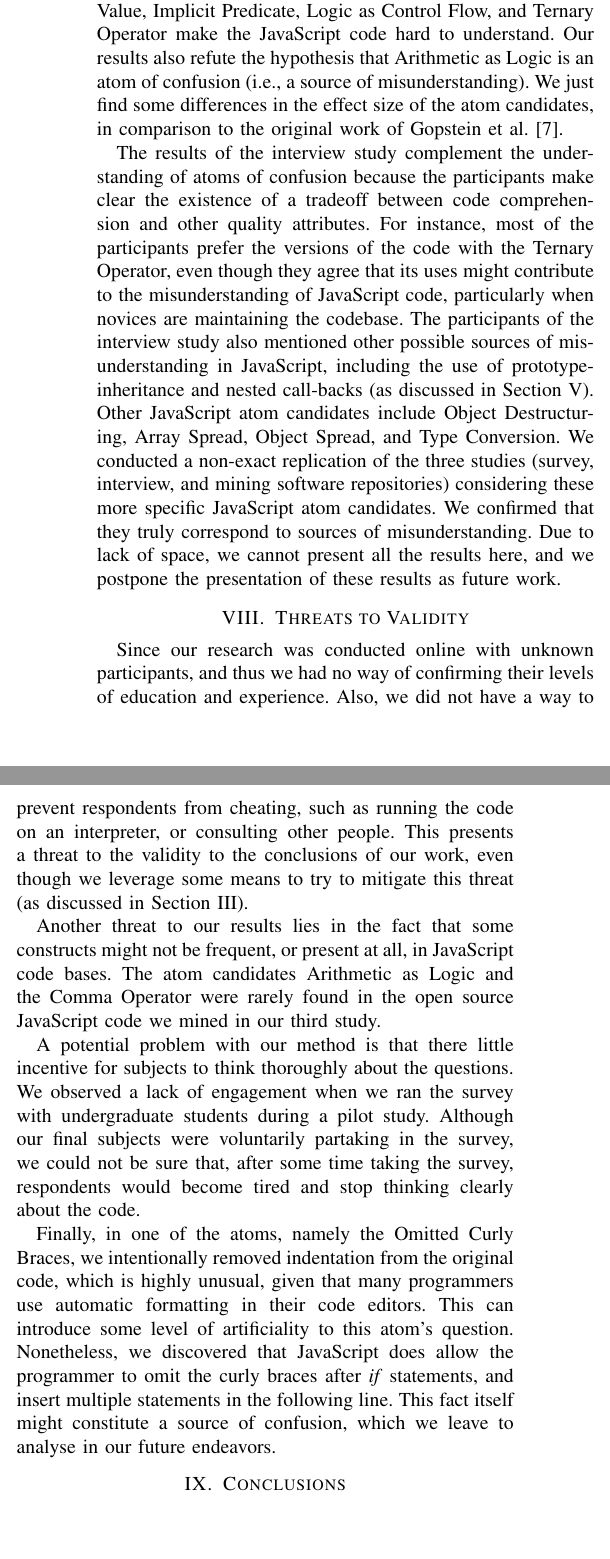
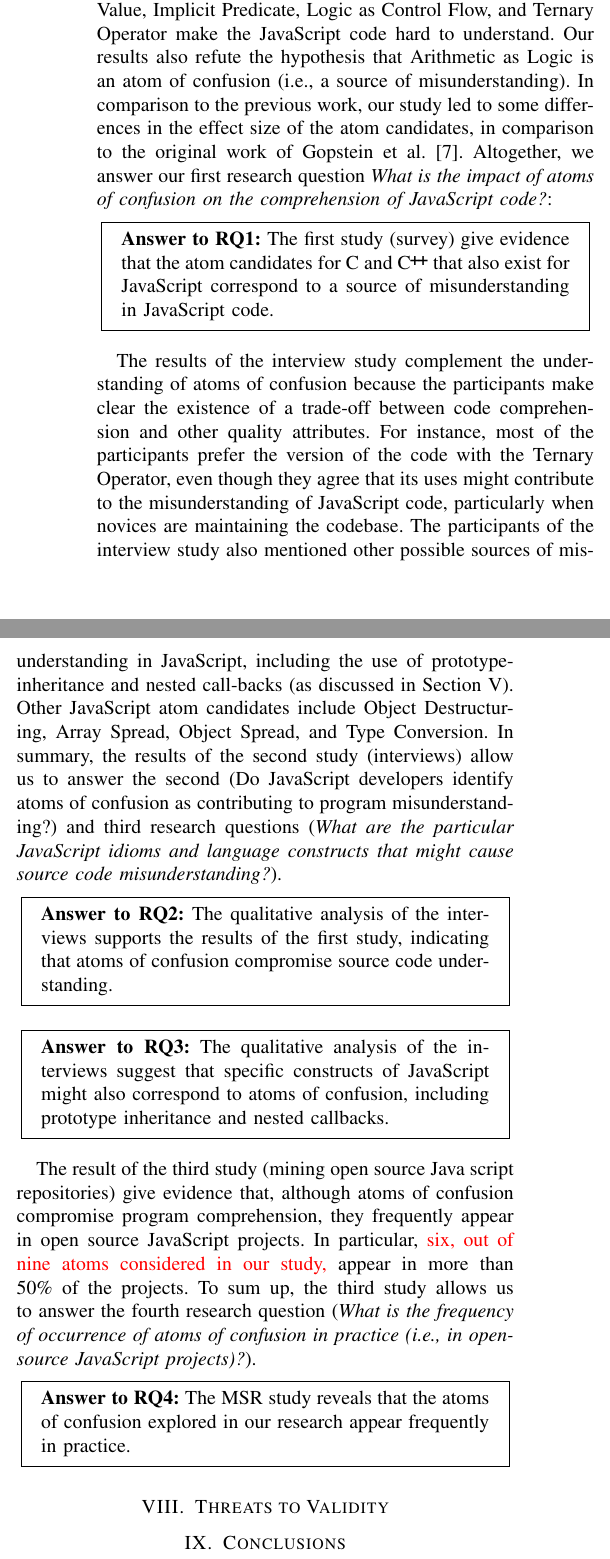
Before and after one commit to rbonifacio/AtomsJS, a LaTeX paper (main.tex, which reads 4_Result.tex, 5_Threats.tex, discussion.tex): two parts of the columns of page 10 of 11, joined at a grey line, cut so that both start at the same text, the shorter picture padded with empty space. Compiled offline with pdfLaTeX; a missing font is replaced by an installed copy or a similar font; a LaTeX package or settings file that is missing is left out.

Commit message:
ajustes nas issues apontadas por Marcio

```diff
--- a/4_Result.tex
+++ b/4_Result.tex
@@ -497,4 +512,5 @@ Regarding frequency, we proceeded with a classification of atom occurrences acco
 %We found the Ternary Operator atom occurring more frequently than the Omitted Curly Braces, differently from what has been reported in a previous work~\cite{DBLP:conf/msr/GopsteinZFC18}. %
 
 The results of our survey and interviews suggest that the Ternary Operator does not contribute significantly as a source of misunderstanding (increasing the number of wrong answers in 9\% of the cases, according to our survey). Nonetheless, the Post Increment Expression and Omitted Curly Braces atoms are listed in the top three sources of misunderstanding
-(see Table~\ref{tab:difference-correctness}). As such, fixing the the Post Increment and Omitted Curly Braces might solve most of the unclear code caused by atoms of confusion.
+(see Table~\ref{tab:difference-correctness}). As such, fixing the the Post Increment and Omitted Curly Braces might solve most of the unclear code caused by atoms of confusion
+in JavaScript projects.
--- a/5_Threats.tex
+++ b/5_Threats.tex
@@ -1,36 +1,36 @@
 \section{Threats to Validity}
 \label{threat}
 
-Since our research was conducted online with unknown participants, and thus we had no way of confirming their
-levels of education and experience. Also,  we did not have a way to prevent respondents from cheating,
-such as running the code on an interpreter, or consulting other people. This presents a threat to the validity to the
-conclusions of our work, even though we leverage some means to try to mitigate this threat (as discussed
-in Section~\ref{method}).
+%% Since our research was conducted online with unknown participants, and thus we had no way of confirming their
+%% levels of education and experience. Also,  we did not have a way to prevent respondents from cheating,
+%% such as running the code on an interpreter, or consulting other people. This presents a threat to the validity to the
+%% conclusions of our work, even though we leverage some means to try to mitigate this threat (as discussed
+%% in Section~\ref{method}).
 
-Another threat to our results lies in the fact that some constructs
-might not be frequent, or present at all, in JavaScript code bases.
-The atom candidates Arithmetic as Logic and
-the Comma Operator were rarely found in the
-open source JavaScript code we mined in our
-third study.
+%% Another threat to our results lies in the fact that some constructs
+%% might not be frequent, or present at all, in JavaScript code bases.
+%% The atom candidates Arithmetic as Logic and
+%% the Comma Operator were rarely found in the
+%% open source JavaScript code we mined in our
+%% third study.
 
-A potential problem with our method is that
-there little incentive for subjects to think
-thoroughly about the questions. We observed a lack of
-engagement when we ran the survey with undergraduate students during
-a pilot study. Although our final subjects were voluntarily
-partaking in the survey, we could not be sure that, after some
-time taking the survey, respondents would become tired and stop thinking
-clearly about the code.
+%% A potential problem with our method is that
+%% there little incentive for subjects to think
+%% thoroughly about the questions. We observed a lack of
+%% engagement when we ran the survey with undergraduate students during
+%% a pilot study. Although our final subjects were voluntarily
+%% partaking in the survey, we could not be sure that, after some
+%% time taking the survey, respondents would become tired and stop thinking
+%% clearly about the code.
 
-Finally, in one of the atoms, namely the Omitted Curly Braces,
-we intentionally removed indentation from the original code,
-which is highly unusual, given that many programmers use automatic
-formatting in their code editors. This can introduce some level
-of artificiality to this atom's question. Nonetheless,
-we discovered that JavaScript does allow the programmer
-to omit the curly braces after \textit{if} statements,
-and insert multiple statements in the following line.
-This fact itself might constitute
-a source of confusion, which we leave to analyse
-in our future endeavors.
+%% Finally, in one of the atoms, namely the Omitted Curly Braces,
+%% we intentionally removed indentation from the original code,
+%% which is highly unusual, given that many programmers use automatic
+%% formatting in their code editors. This can introduce some level
+%% of artificiality to this atom's question. Nonetheless,
+%% we discovered that JavaScript does allow the programmer
+%% to omit the curly braces after \textit{if} statements,
+%% and insert multiple statements in the following line.
+%% This fact itself might constitute
+%% a source of confusion, which we leave to analyse
+%% in our future endeavors.
--- a/discussion.tex
+++ b/discussion.tex
@@ -14,12 +14,74 @@ Control Flow, and Ternary Operator make the
 JavaScript code hard to understand. Our results also
 refute the hypothesis that Arithmetic as Logic is an atom of
 confusion (i.e., a source of misunderstanding).
-We just find some differences in the effect size
+In comparison to the previous work, our study
+led to some differences in the effect size
 of the atom candidates, in comparison to the original
 work of Gopstein et al.~\cite{DBLP:conf/sigsoft/GopsteinIYDZYC17}.
+Altogether, we answer our first research question
+\emph{\rqa}:
+
+\begin{mh}
+  {\bf Answer to RQ1:} The first study (survey) give evidence that
+  the atom candidates for \clang and \cpplang
+  that also exist for JavaScript correspond to
+  a source of misunderstanding in
+  JavaScript code.
+\end{mh}
+
+The results of the interview study complement the understanding
+of atoms of confusion because the participants make
+clear the existence of a trade-off between code comprehension
+and other quality attributes. For instance, most of the participants
+prefer the version of the code with the Ternary Operator,
+even though they agree that its uses might contribute to the
+misunderstanding of JavaScript code, particularly when novices are maintaining
+the codebase. The participants of the interview study also
+mentioned other possible sources of misunderstanding in JavaScript,
+including the use of prototype-inheritance and nested call-backs (as discussed in Section~\ref{sec:interview-results}). Other JavaScript atom candidates include
+Object Destructuring, Array Spread, Object Spread, and Type Conversion.
+In summary, the results of the second study (interviews) allow
+us to answer the second (\rqb) and third research questions
+(\emph{\rqc}).
+
+\begin{mh}
+  {\bf Answer to RQ2:} The qualitative analysis of the
+  interviews supports the results of the first study,
+  indicating that atoms of confusion compromise
+  source code understanding.
+\end{mh}
+
+\begin{mh}
+  {\bf Answer to RQ3:} The qualitative analysis of the
+  interviews suggest that specific constructs of
+  JavaScript might also correspond to atoms of
+  confusion, including prototype inheritance and
+  nested callbacks.
+\end{mh}
+
+The result of the third study (mining open source
+Java script repositories) give evidence that,
+although atoms of confusion compromise program
+comprehension, they frequently appear in open
+source JavaScript projects. In particular,
+{\color{red}six, out of nine atoms considered
+  in our study,} appear in more than 50\% of
+the projects. To sum up, the third study
+allows us to answer the fourth research
+question (\emph{\rqd}).
 
 
-The results of the interview study complement the understanding of atoms of confusion because the participants make clear the existence of a tradeoff between code comprehension and other quality attributes. For instance, most of the participants prefer the versions of the code with the Ternary Operator, even though they agree that its uses might contribute to the misunderstanding of JavaScript code, particularly when novices are maintaining the codebase. The participants of the interview study also mentioned other possible sources of misunderstanding in JavaScript,
-including the use of prototype-inheritance and nested call-backs (as discussed in Section~\ref{sec:interview-results}). Other JavaScript atom candidates include
-Object Destructuring, Array Spread, Object Spread, and Type Conversion. We conducted a non-exact replication of the three studies (survey, interview, and mining software repositories) considering these more specific JavaScript atom candidates. We confirmed that they truly correspond to sources of misunderstanding. Due to lack of space,
-we cannot present all the results here, and we postpone the presentation of these results as future work.
+\begin{mh}
+  {\bf Answer to RQ4:} The MSR study reveals that
+  the atoms of confusion explored in our research
+  appear frequently in practice.
+\end{mh}
+
+
+
+%% We conducted a non-exact replication of the three
+%% studies (survey, interview, and mining software repositories)
+%% considering these more specific JavaScript atom candidates.
+%% We confirmed that they truly correspond to sources of misunderstanding.
+%% Due to lack of space,
+%% we cannot present all the results here, and we postpone the presentation of these results as future work.
--- a/main.tex
+++ b/main.tex
@@ -106,6 +106,16 @@
 \newcommand{\adriano}[1]{\todo[inline,color=yellow]{{\bf (adriano note) }#1}}
 \newcommand{\castor}[1]{\todo[inline,color=pink]{{\bf (castor note) }#1}}
 
+\newcommand{\rqa}{What is the impact of atoms of confusion on the comprehension of
+  JavaScript code?}
+
+\newcommand{\rqb}{Do JavaScript developers identify atoms of confusion as contributing to program misunderstanding?}
+
+\newcommand{\rqc}{What are the particular JavaScript idioms and language constructs that might cause source code misunderstanding?}
+
+\newcommand{\rqd}{What is the frequency of occurrence of atoms of confusion in practice (i.e., in open-source JavaScript projects)?}
+
+
 \lstset{language=C}
 \lstset{
  morekeywords={printf}
```
Also changed, not shown: 3_Method.tex (+15 -17 lines), 4_Result.tex (39 more changed lines).
